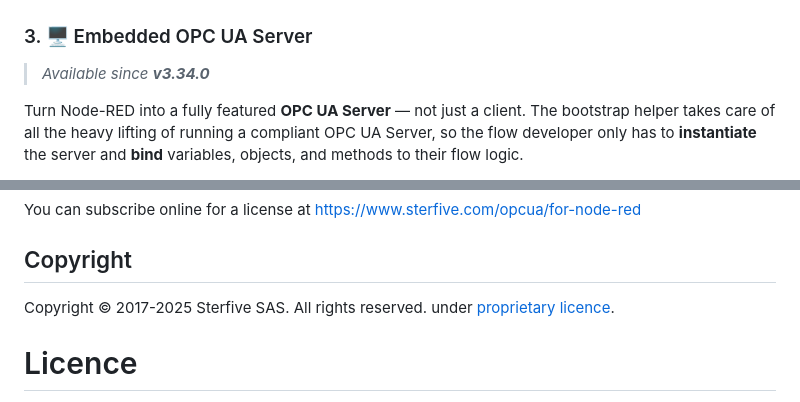
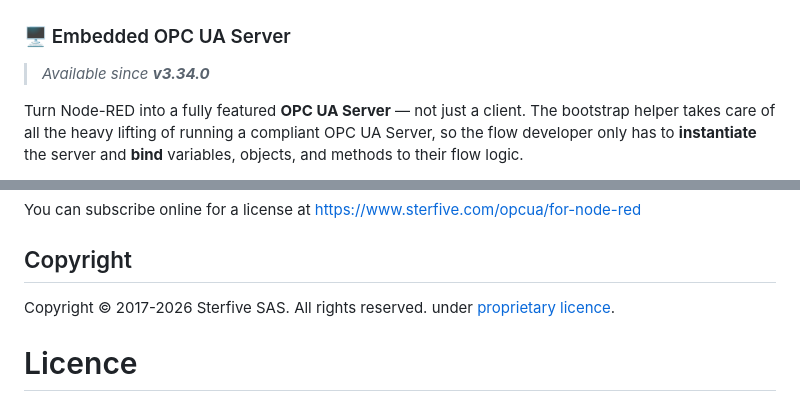
Before and after one commit to sterfive/opcua-for-node-red-public, a Markdown page: README.md, 2 parts joined by grey strips. Drawn GitHub-style.

```diff
--- a/README.md
+++ b/README.md
@@ -64,7 +88,7 @@ First-class support for **Global Discovery Server** enrollment using the **PULL*
 
 ![GDS Onboarding](resources/gds-enrollment.png)
 
-### 3. 🖥️ Embedded OPC UA Server
+### 🖥️ Embedded OPC UA Server
 
 > _Available since **v3.34.0**_
 
@@ -174,7 +204,7 @@ You can subscribe online for a license at [https://www.sterfive.com/opcua/for-no
 
 ## Copyright
 
-Copyright © 2017-2025 Sterfive SAS. All rights reserved. under [proprietary licence](./LICENSE.md).
+Copyright © 2017-2026 Sterfive SAS. All rights reserved. under [proprietary licence](./LICENSE.md).
 #  Licence
 
 - **Trial Use**: Granted for evaluation and non-production testing only, for a period of 30 days from the date of installation. Contact Sterfive for trial extensions or conversions to a full license.
```
Also changed, not shown: other parts of README.md (+36 -6 lines), LICENSE.md (+9 -0 lines), resources/ask-the-plant.gif (added).
